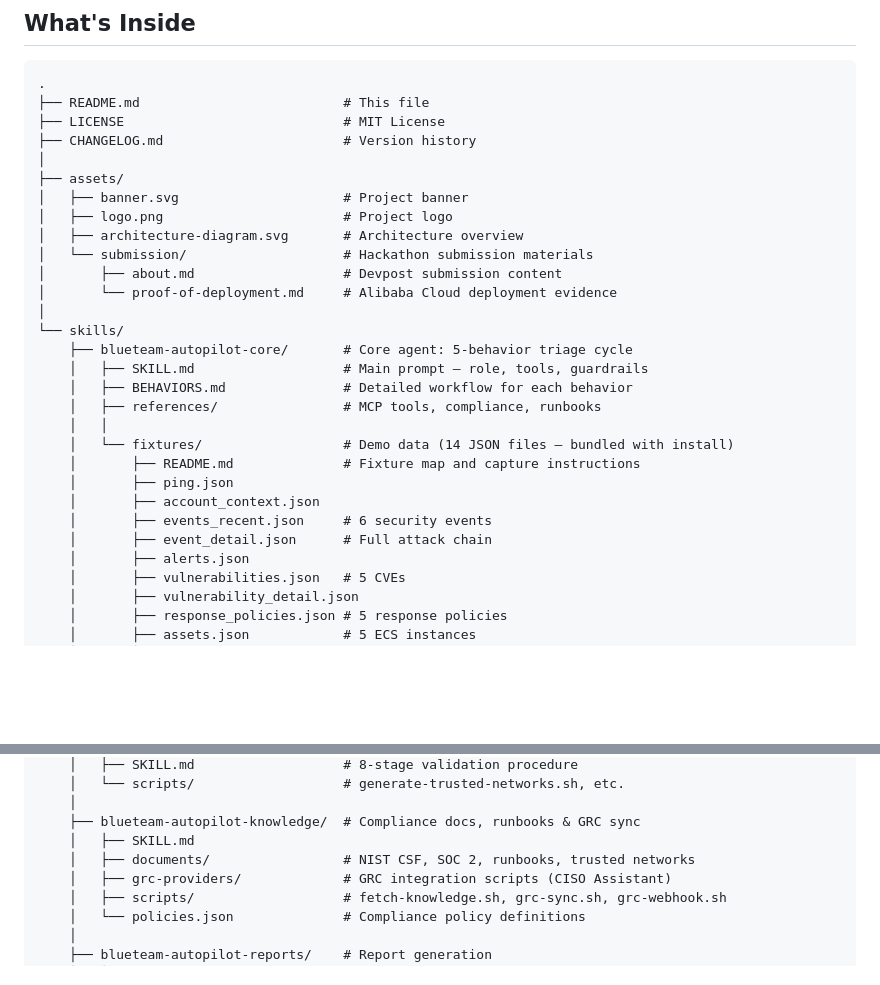
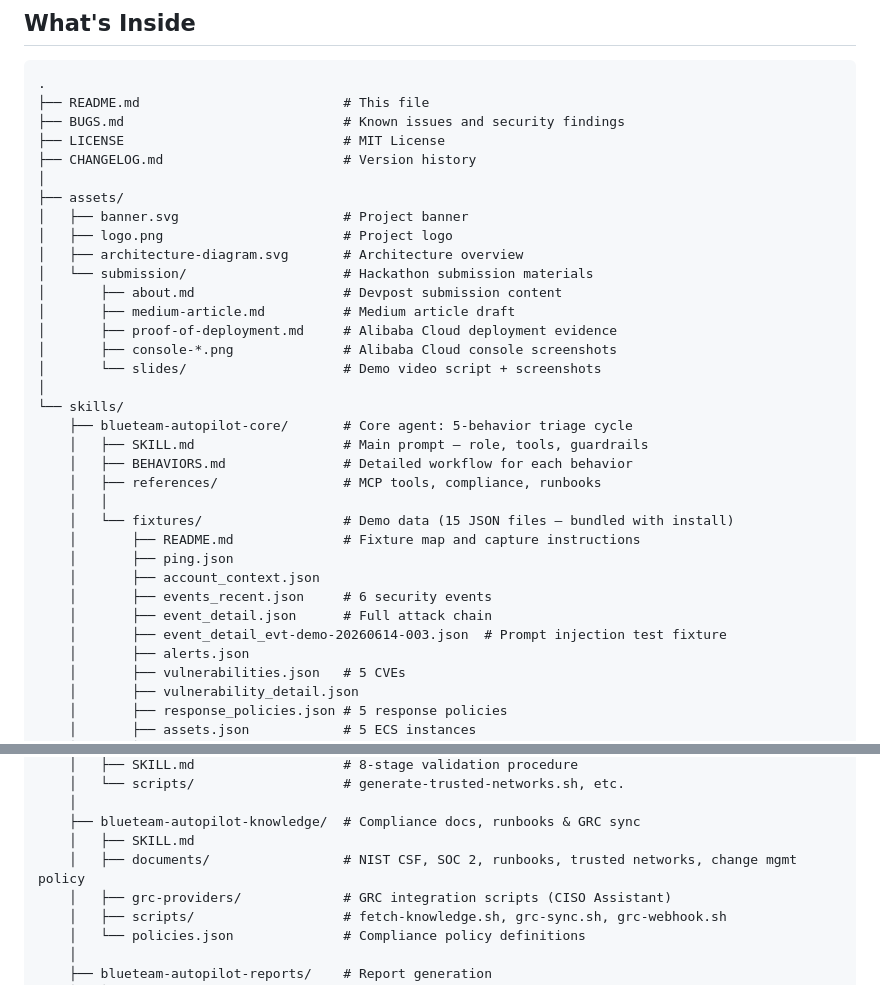
Before and after one commit to cdavis-code/blueteam-autopilot, a Markdown page: README.md, 2 parts joined by grey strips. Drawn GitHub-style; blank space fills up the shorter version.

Commit message:
docs: sync README tree, about.md, medium-article with recent changes
- README: add BUGS.md, medium-article.md, console screenshots, slides/
  to tree; update fixture count 14→15; add prompt injection test fixture;
  note change mgmt policy in knowledge documents
- about.md: fix fixture count 14→15, demo-first mode description
- medium-article.md: fix fixture count fourteen→fifteen

````diff
--- a/README.md
+++ b/README.md
@@ -157,6 +157,7 @@ See [skills/blueteam-autopilot-prep/SKILL.md](skills/blueteam-autopilot-prep/SKI
 ```
 .
 ├── README.md                          # This file
+├── BUGS.md                            # Known issues and security findings
 ├── LICENSE                            # MIT License
 ├── CHANGELOG.md                       # Version history
 │
@@ -166,7 +167,10 @@ See [skills/blueteam-autopilot-prep/SKILL.md](skills/blueteam-autopilot-prep/SKI
 │   ├── architecture-diagram.svg       # Architecture overview
 │   └── submission/                    # Hackathon submission materials
 │       ├── about.md                   # Devpost submission content
-│       └── proof-of-deployment.md     # Alibaba Cloud deployment evidence
+│       ├── medium-article.md          # Medium article draft
+│       ├── proof-of-deployment.md     # Alibaba Cloud deployment evidence
+│       ├── console-*.png              # Alibaba Cloud console screenshots
+│       └── slides/                    # Demo video script + screenshots
 │
 └── skills/
     ├── blueteam-autopilot-core/       # Core agent: 5-behavior triage cycle
@@ -174,12 +178,13 @@ See [skills/blueteam-autopilot-prep/SKILL.md](skills/blueteam-autopilot-prep/SKI
     │   ├── BEHAVIORS.md               # Detailed workflow for each behavior
     │   ├── references/                # MCP tools, compliance, runbooks
     │   │
-    │   └── fixtures/                  # Demo data (14 JSON files — bundled with install)
+    │   └── fixtures/                  # Demo data (15 JSON files — bundled with install)
     │       ├── README.md              # Fixture map and capture instructions
     │       ├── ping.json
     │       ├── account_context.json
     │       ├── events_recent.json     # 6 security events
     │       ├── event_detail.json      # Full attack chain
+    │       ├── event_detail_evt-demo-20260614-003.json  # Prompt injection test fixture
     │       ├── alerts.json
     │       ├── vulnerabilities.json   # 5 CVEs
     │       ├── vulnerability_detail.json
@@ -201,7 +206,7 @@ See [skills/blueteam-autopilot-prep/SKILL.md](skills/blueteam-autopilot-prep/SKI
     │
     ├── blueteam-autopilot-knowledge/  # Compliance docs, runbooks & GRC sync
     │   ├── SKILL.md
-    │   ├── documents/                 # NIST CSF, SOC 2, runbooks, trusted networks
+    │   ├── documents/                 # NIST CSF, SOC 2, runbooks, trusted networks, change mgmt policy
     │   ├── grc-providers/             # GRC integration scripts (CISO Assistant)
     │   ├── scripts/                   # fetch-knowledge.sh, grc-sync.sh, grc-webhook.sh
     │   └── policies.json              # Compliance policy definitions
````
Also changed, not shown: assets/submission/about.md (+2 -2 lines), assets/submission/medium-article.md (+1 -1 lines).
